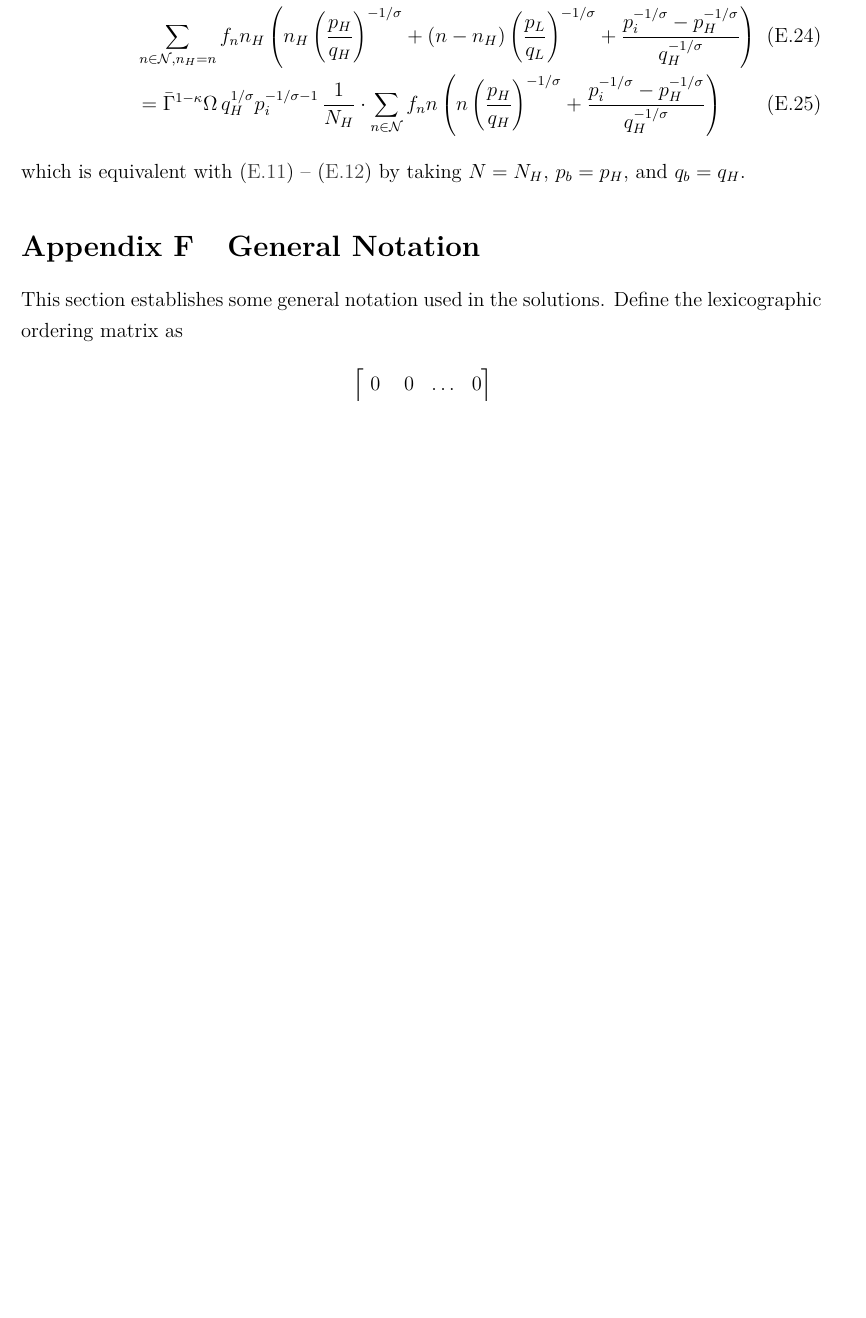
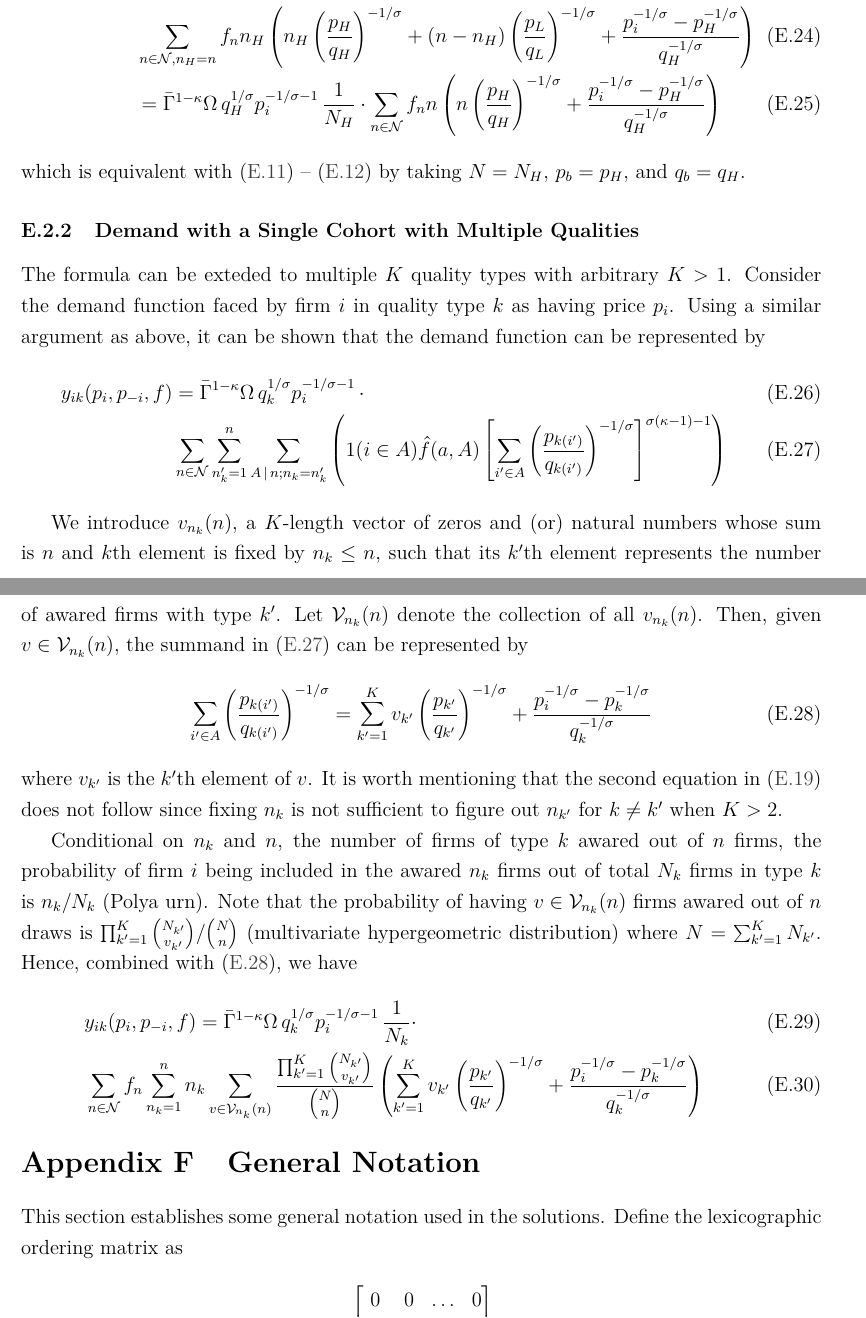
Before and after one commit to lnsongxf/Perla1.jl, a LaTeX document (docs/perla_1_computational_appendix.tex): part of page 8 of 9 before the commit and two parts of pages 8 and 9 of 10 after it, the two joined at a grey line, cut so that both start at the same text, the shorter picture padded with empty space. Compiled offline with pdfLaTeX.

Commit message:
Add demand function with multiple qualities in a single cohort in tex

```diff
--- a/docs/perla_1_computational_appendix.tex
+++ b/docs/perla_1_computational_appendix.tex
@@ -343,6 +343,38 @@ n \left( \dfrac{p_{H}}{q_{H}}   \right)^{-1/\sigma} +
 which is equivalent with \eqref{eq:full-total-demand-multiple-cohorts-alternative-first} -- \eqref{eq:full-total-demand-multiple-cohorts-alternative-second} by taking $N = N_H$, $p_b = p_H$, and $q_b = q_H$.
 
 
+\subsubsection{Demand with a Single Cohort with Multiple Qualities}
+The formula can be exteded to multiple $K$ quality types with arbitrary $K > 1$. Consider the demand function faced by firm $i$ in quality type $k$ as having price $p_i$. Using a similar argument as above, it can be shown that the demand function can be represented by
+\begin{align}
+y_{ik}(p_i, p_{-i}, f)
+&= \bar{\Gamma}^{1-\kappa}\Omega \, q_k^{1/\sigma}p_i^{-1/\sigma - 1}\, \cdot \\
+&\sum_{n \in \mathcal{N} } \sum_{n'_k =1}^n \sum_{{A}\,|\,n; n_k = n'_k}\left( 1( i \in A ) \hat{f}(a,A)\left[\sum_{i'\in A}\left( \frac{p_{k(i')}}{q_{k(i')}}\right)^{-1/\sigma}\right]^{\sigma (\kappa - 1)-1}\right)
+\label{eq:full-total-demand-multiple-quality-summand}
+\end{align}
+
+We introduce $v_{n_k} (n)$, a $K$-length vector of zeros and (or) natural numbers whose sum is $n$ and $k$th element is fixed by $n_k \leq n$, such that its $k'$th element represents the number of awared firms with type $k'$. Let $\mathcal{V}_{n_k} (n)$ denote the collection of all $v_{n_k} (n)$. Then, given $v \in \mathcal{V}_{n_k} (n)$, the summand in \eqref{eq:full-total-demand-multiple-quality-summand} can be represented by
+\begin{equation}
+\sum_{i'\in A}\left( \frac{p_{k(i')}}{q_{k(i')}}\right)^{-1/\sigma} =
+\sum_{k' =1 }^{K} v_{k'} \left( \dfrac{p_{k'}}{q_{k'}}  \right)^{-1/\sigma} +
+\dfrac{p_i^{-1/\sigma}   - p^{-1/\sigma}_{k} }{{ q_k^{-1/\sigma }}}
+\label{eq:full-total-demand-multiple-quality-summand-alternative}
+\end{equation}
+where $v_{k'}$ is the $k'$th element of $v$. It is worth mentioning that the second equation in \eqref{eq:full-total-demand-two-quality-summand-alternative} does not follow since fixing $n_k$ is not sufficient to figure out $n_{k'}$ for $k \neq k'$ when $K > 2$.
+
+Conditional on $n_k$ and $n$, the number of firms of type $k$ awared out of $n$ firms, the probability of firm $i$ being included in the awared $n_k$ firms out of total $N_k$ firms in type $k$ is $n_k / N_k$ (Polya urn). Note that the probability of having $v \in \mathcal{V}_{n_k}(n)$ firms awared out of $n$ draws is $\prod_{k'=1}^K \binom{ N_{k'} }{ v_{k'} } / \binom{N}{n}$ (multivariate hypergeometric distribution) where $N = \sum_{k'=1}^K N_{k'}$. Hence, combined with \eqref{eq:full-total-demand-multiple-quality-summand-alternative}, we have
+\begin{align}
+& y_{ik}(p_i, p_{-i}, f)
+=  \bar{\Gamma}^{1-\kappa}\Omega \, q_k^{1/\sigma}p_i^{-1/\sigma - 1}\, \dfrac{1}{N_k} \cdot \\
+&\sum_{n \in \mathcal{N} } f_n   \sum_{n_k =1}^n
+n_k \sum_{v \in \mathcal{V}_{n_k} (n)}
+\dfrac{\prod_{k'=1}^K \binom{ N_{k'} }{ v_{k'} } }{\binom{N}{n}}
+\left(
+\sum_{k' =1 }^{K} v_{k'} \left( \dfrac{p_{k'}}{q_{k'}}  \right)^{-1/\sigma} +
+\dfrac{p_i^{-1/\sigma}   - p^{-1/\sigma}_{k} }{{ q_k^{-1/\sigma }}}
+\right)
+\end{align}
+
+
 \section{General Notation}
 This section establishes some general notation used in the solutions.
 Define the lexicographic ordering matrix as
```
